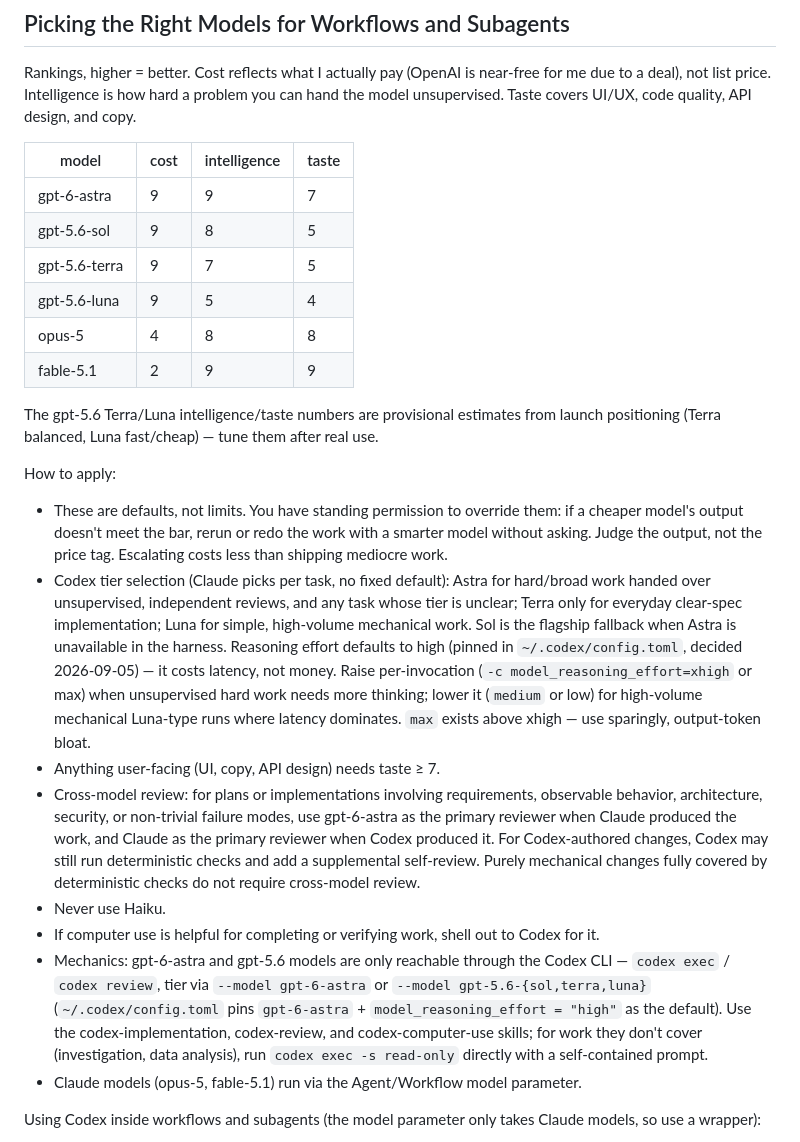
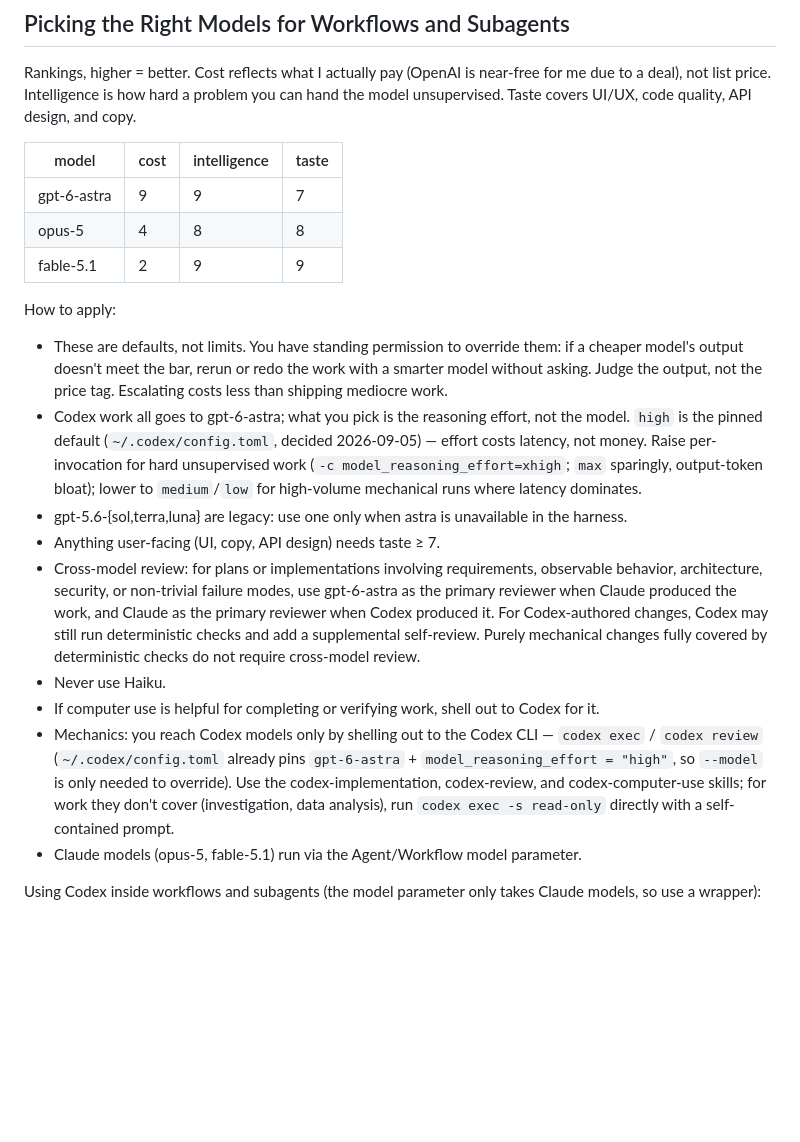
Before and after one commit to willyu1007/AI-Related-Auxiliary, a Markdown page: system/docs/CLAUDE.md, the part around the change. Rendered like a GitHub page; blank space fills up the shorter version.

Commit message:
让 Codex 一律走 Astra，只调 reasoning effort。
Co-authored-by: Cursor <cursoragent@cursor.com>

```diff
--- a/system/docs/CLAUDE.md
+++ b/system/docs/CLAUDE.md
@@ -77,26 +77,22 @@ Channel both "measure twice, cut once" and "yagni". Fight scope creep. Honor the
 
 Rankings, higher = better. Cost reflects what I actually pay (OpenAI is near-free for me due to a deal), not list price. Intelligence is how hard a problem you can hand the model unsupervised. Taste covers UI/UX, code quality, API design, and copy.
 
-| model         | cost | intelligence | taste |
-| ------------- | ---- | ------------ | ----- |
-| gpt-6-astra   | 9    | 9            | 7     |
-| gpt-5.6-sol   | 9    | 8            | 5     |
-| gpt-5.6-terra | 9    | 7            | 5     |
-| gpt-5.6-luna  | 9    | 5            | 4     |
-| opus-5        | 4    | 8            | 8     |
-| fable-5.1     | 2    | 9            | 9     |
-
-The gpt-5.6 Terra/Luna intelligence/taste numbers are provisional estimates from launch positioning (Terra balanced, Luna fast/cheap) — tune them after real use.
+| model       | cost | intelligence | taste |
+| ----------- | ---- | ------------ | ----- |
+| gpt-6-astra | 9    | 9            | 7     |
+| opus-5      | 4    | 8            | 8     |
+| fable-5.1   | 2    | 9            | 9     |
 
 How to apply:
 
 - These are defaults, not limits. You have standing permission to override them: if a cheaper model's output doesn't meet the bar, rerun or redo the work with a smarter model without asking. Judge the output, not the price tag. Escalating costs less than shipping mediocre work.
-- Codex tier selection (Claude picks per task, no fixed default): Astra for hard/broad work handed over unsupervised, independent reviews, and any task whose tier is unclear; Terra only for everyday clear-spec implementation; Luna for simple, high-volume mechanical work. Sol is the flagship fallback when Astra is unavailable in the harness. Reasoning effort defaults to high (pinned in `~/.codex/config.toml`, decided 2026-09-05) — it costs latency, not money. Raise per-invocation (`-c model_reasoning_effort=xhigh` or max) when unsupervised hard work needs more thinking; lower it (`medium` or low) for high-volume mechanical Luna-type runs where latency dominates. `max` exists above xhigh — use sparingly, output-token bloat.
+- Codex work all goes to gpt-6-astra; what you pick is the reasoning effort, not the model. `high` is the pinned default (`~/.codex/config.toml`, decided 2026-09-05) — effort costs latency, not money. Raise per-invocation for hard unsupervised work (`-c model_reasoning_effort=xhigh`; `max` sparingly, output-token bloat); lower to `medium`/`low` for high-volume mechanical runs where latency dominates.
+- gpt-5.6-{sol,terra,luna} are legacy: use one only when astra is unavailable in the harness.
 - Anything user-facing (UI, copy, API design) needs taste ≥ 7.
 - Cross-model review: for plans or implementations involving requirements, observable behavior, architecture, security, or non-trivial failure modes, use gpt-6-astra as the primary reviewer when Claude produced the work, and Claude as the primary reviewer when Codex produced it. For Codex-authored changes, Codex may still run deterministic checks and add a supplemental self-review. Purely mechanical changes fully covered by deterministic checks do not require cross-model review.
 - Never use Haiku.
 - If computer use is helpful for completing or verifying work, shell out to Codex for it.
-- Mechanics: gpt-6-astra and gpt-5.6 models are only reachable through the Codex CLI — `codex exec` / `codex review`, tier via `--model gpt-6-astra` or `--model gpt-5.6-{sol,terra,luna}` (`~/.codex/config.toml` pins `gpt-6-astra` + `model_reasoning_effort = "high"` as the default). Use the codex-implementation, codex-review, and codex-computer-use skills; for work they don't cover (investigation, data analysis), run `codex exec -s read-only` directly with a self-contained prompt.
+- Mechanics: you reach Codex models only by shelling out to the Codex CLI — `codex exec` / `codex review` (`~/.codex/config.toml` already pins `gpt-6-astra` + `model_reasoning_effort = "high"`, so `--model` is only needed to override). Use the codex-implementation, codex-review, and codex-computer-use skills; for work they don't cover (investigation, data analysis), run `codex exec -s read-only` directly with a self-contained prompt.
 - Claude models (opus-5, fable-5.1) run via the Agent/Workflow model parameter.
 
 Using Codex inside workflows and subagents (the model parameter only takes Claude models, so use a wrapper):
```
